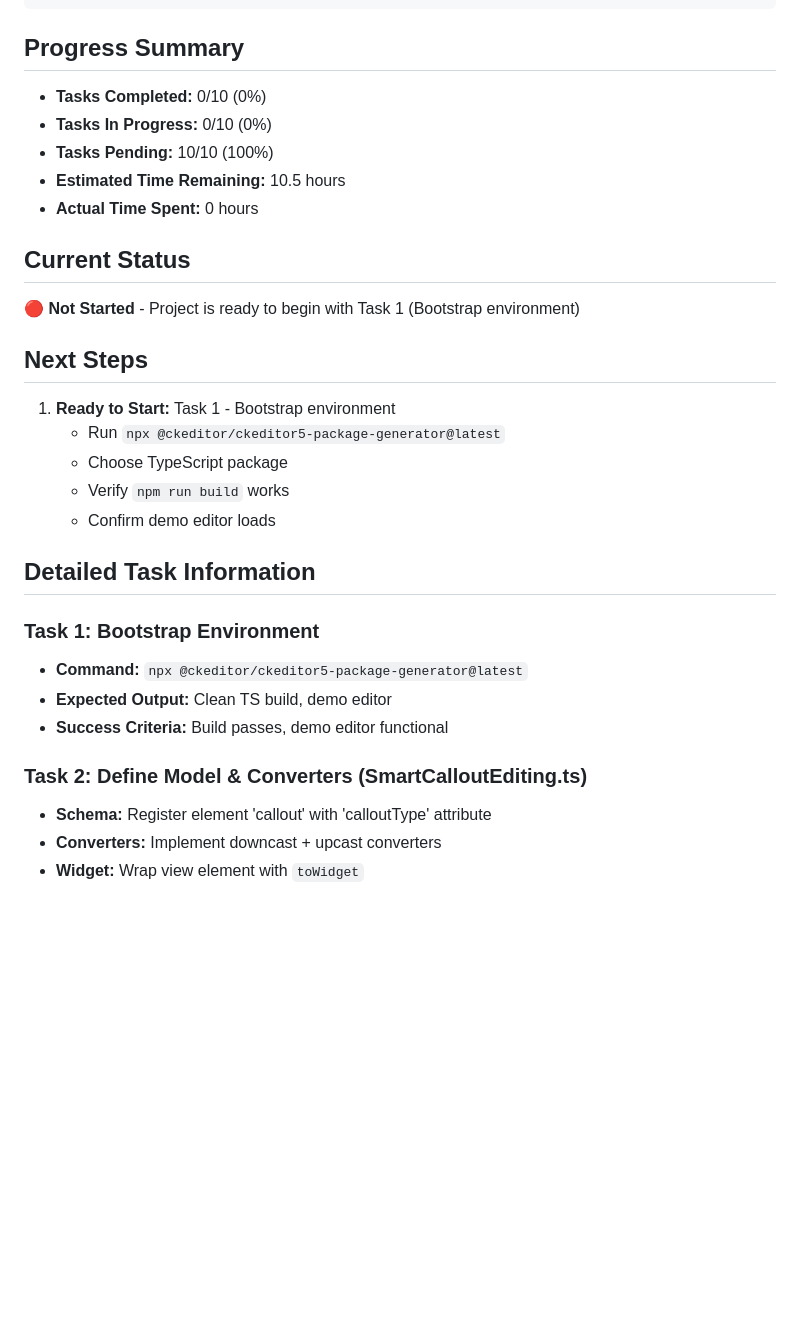
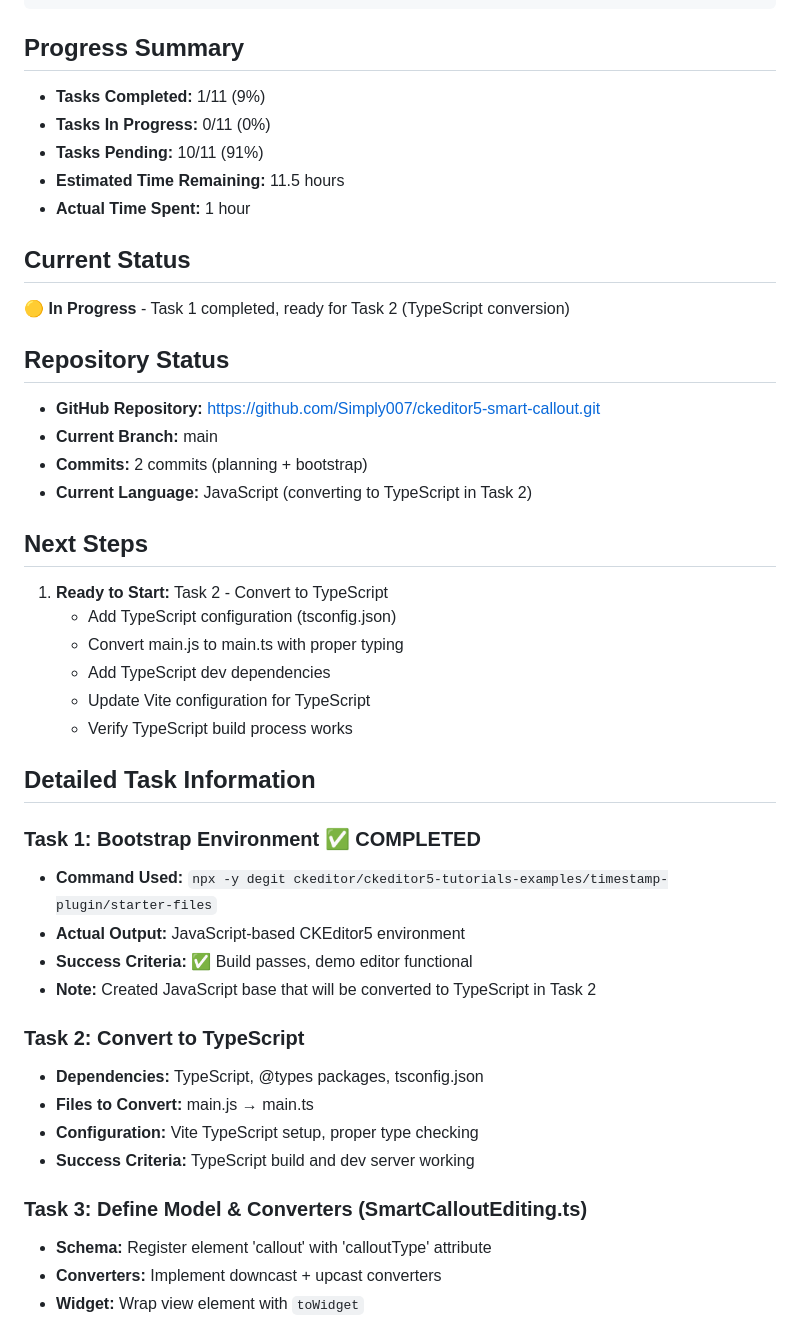
Before and after one commit to Simply007/ckeditor5-smart-callout, a Markdown page: PROGRESS.md, the part around one of its changes. GitHub-like rendering; blank space fills up the shorter version.

````diff
--- a/PROGRESS.md
+++ b/PROGRESS.md
@@ -44,30 +47,44 @@
 ```
 
 ## Progress Summary
-- **Tasks Completed:** 0/10 (0%)
-- **Tasks In Progress:** 0/10 (0%)
-- **Tasks Pending:** 10/10 (100%)
-- **Estimated Time Remaining:** 10.5 hours
-- **Actual Time Spent:** 0 hours
+- **Tasks Completed:** 1/11 (9%)
+- **Tasks In Progress:** 0/11 (0%)
+- **Tasks Pending:** 10/11 (91%)
+- **Estimated Time Remaining:** 11.5 hours
+- **Actual Time Spent:** 1 hour
 
 ## Current Status
-🔴 **Not Started** - Project is ready to begin with Task 1 (Bootstrap environment)
+🟡 **In Progress** - Task 1 completed, ready for Task 2 (TypeScript conversion)
+
+## Repository Status
+- **GitHub Repository:** https://github.com/Simply007/ckeditor5-smart-callout.git
+- **Current Branch:** main
+- **Commits:** 2 commits (planning + bootstrap)
+- **Current Language:** JavaScript (converting to TypeScript in Task 2)
 
 ## Next Steps
-1. **Ready to Start:** Task 1 - Bootstrap environment
-   - Run `npx @ckeditor/ckeditor5-package-generator@latest`
-   - Choose TypeScript package
-   - Verify `npm run build` works
-   - Confirm demo editor loads
+1. **Ready to Start:** Task 2 - Convert to TypeScript
+   - Add TypeScript configuration (tsconfig.json)
+   - Convert main.js to main.ts with proper typing
+   - Add TypeScript dev dependencies
+   - Update Vite configuration for TypeScript
+   - Verify TypeScript build process works
 
 ## Detailed Task Information
 
-### Task 1: Bootstrap Environment
-- **Command:** `npx @ckeditor/ckeditor5-package-generator@latest`
-- **Expected Output:** Clean TS build, demo editor
-- **Success Criteria:** Build passes, demo editor functional
+### Task 1: Bootstrap Environment ✅ COMPLETED
+- **Command Used:** `npx -y degit ckeditor/ckeditor5-tutorials-examples/timestamp-plugin/starter-files`
+- **Actual Output:** JavaScript-based CKEditor5 environment
+- **Success Criteria:** ✅ Build passes, demo editor functional
+- **Note:** Created JavaScript base that will be converted to TypeScript in Task 2
 
-### Task 2: Define Model & Converters (SmartCalloutEditing.ts)
+### Task 2: Convert to TypeScript
+- **Dependencies:** TypeScript, @types packages, tsconfig.json
+- **Files to Convert:** main.js → main.ts
+- **Configuration:** Vite TypeScript setup, proper type checking
+- **Success Criteria:** TypeScript build and dev server working
+
+### Task 3: Define Model & Converters (SmartCalloutEditing.ts)
 - **Schema:** Register element 'callout' with 'calloutType' attribute
 - **Converters:** Implement downcast + upcast converters
 - **Widget:** Wrap view element with `toWidget`
````
Also changed, not shown: other parts of PROGRESS.md (+23 -20 lines).
